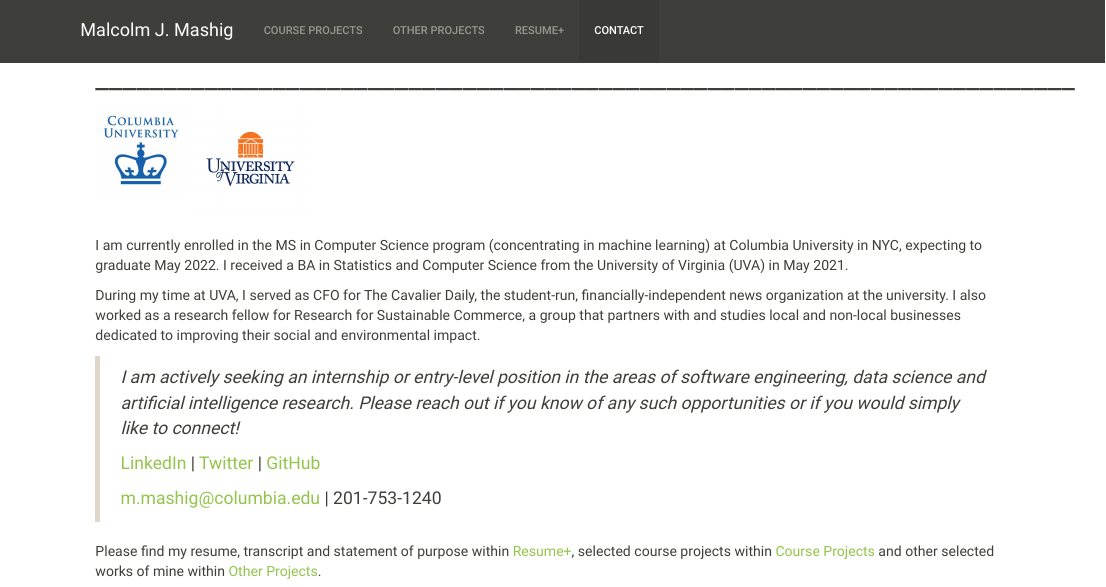
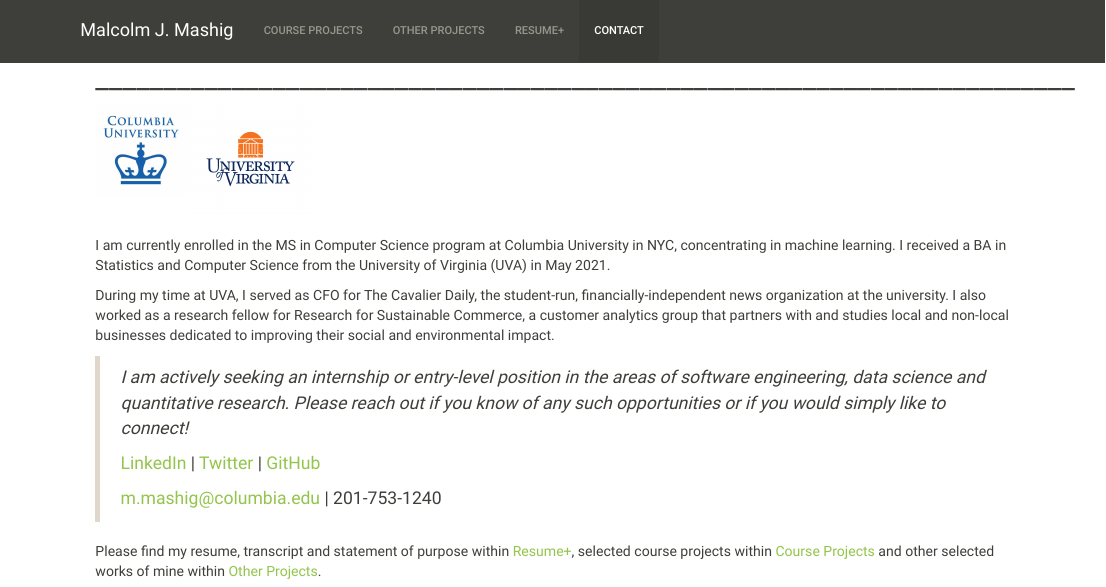
Before and after one commit to MalcolmMashig/portfolio-website, an R Markdown document (index.Rmd): the page in a window 1100 px wide, from its top. The pictures show the output file index.html that the author committed with the source, opened offline; library style sheets and scripts come from the installed R packages.

Commit message:
homepage update

```diff
--- a/index.Rmd
+++ b/index.Rmd
@@ -16,12 +16,12 @@
 <br>
 <br>
 
-I am currently enrolled in the MS in Computer Science program (concentrating in machine learning) at Columbia University in NYC, expecting to graduate May 2022. I received a BA in Statistics and Computer Science from the University of Virginia (UVA) in May 2021.
+I am currently enrolled in the MS in Computer Science program at Columbia University in NYC, concentrating in machine learning. I received a BA in Statistics and Computer Science from the University of Virginia (UVA) in May 2021.
 
-During my time at UVA, I served as CFO for The Cavalier Daily, the student-run, financially-independent news organization at the university. I also worked as a research fellow for Research for Sustainable Commerce, a group that partners with and studies local and non-local businesses dedicated to improving their social and environmental impact.
+During my time at UVA, I served as CFO for The Cavalier Daily, the student-run, financially-independent news organization at the university. I also worked as a research fellow for Research for Sustainable Commerce, a customer analytics group that partners with and studies local and non-local businesses dedicated to improving their social and environmental impact.
 
 <blockquote>
-*I am actively seeking an internship or entry-level position in the areas of software engineering, data science and artificial intelligence research. Please reach out if you know of any such opportunities or if you would simply like to connect!*
+*I am actively seeking an internship or entry-level position in the areas of software engineering, data science and quantitative research. Please reach out if you know of any such opportunities or if you would simply like to connect!*
 
 <a href="https://www.linkedin.com/in/malcolm-mashig/" target="_blank">LinkedIn</a> | <a href="https://twitter.com/MalcolmMashig" target="_blank">Twitter</a> | <a href="https://github.com/MalcolmMashig" target="_blank">GitHub</a>
 
```
Also changed, not shown: index.html.
